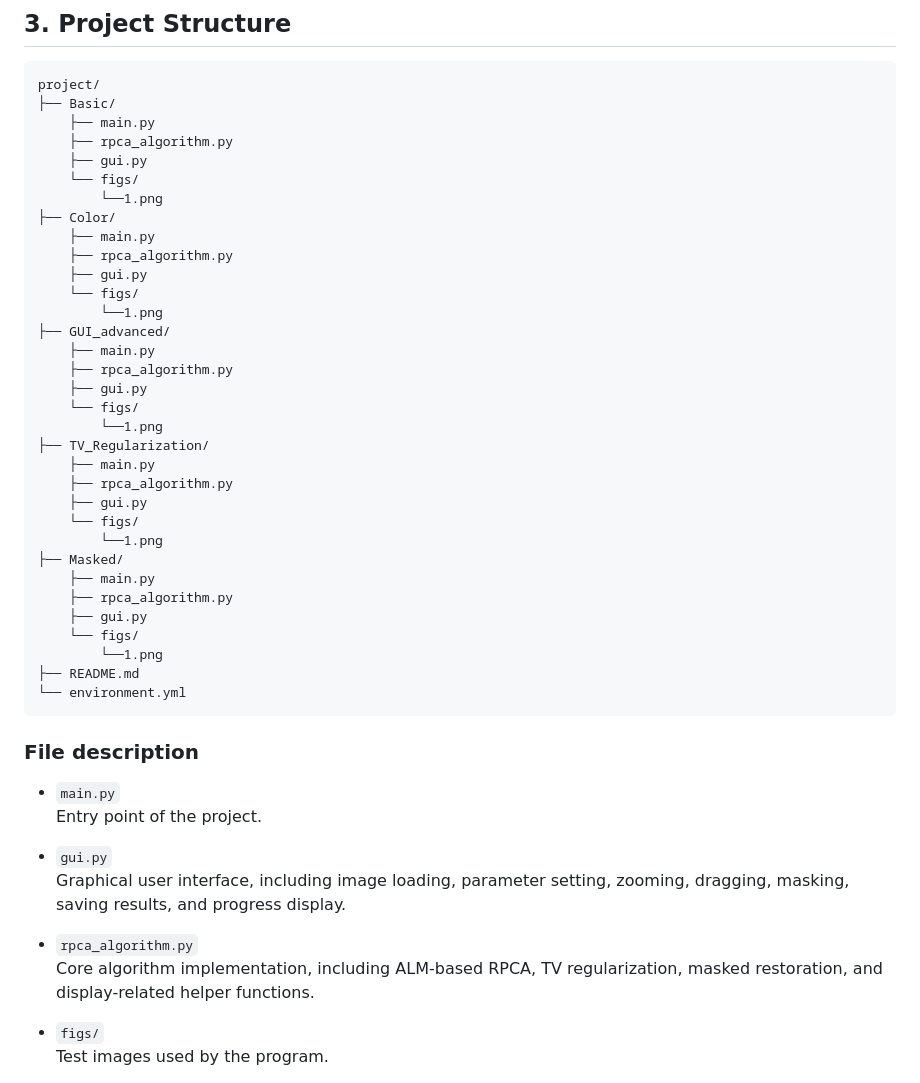
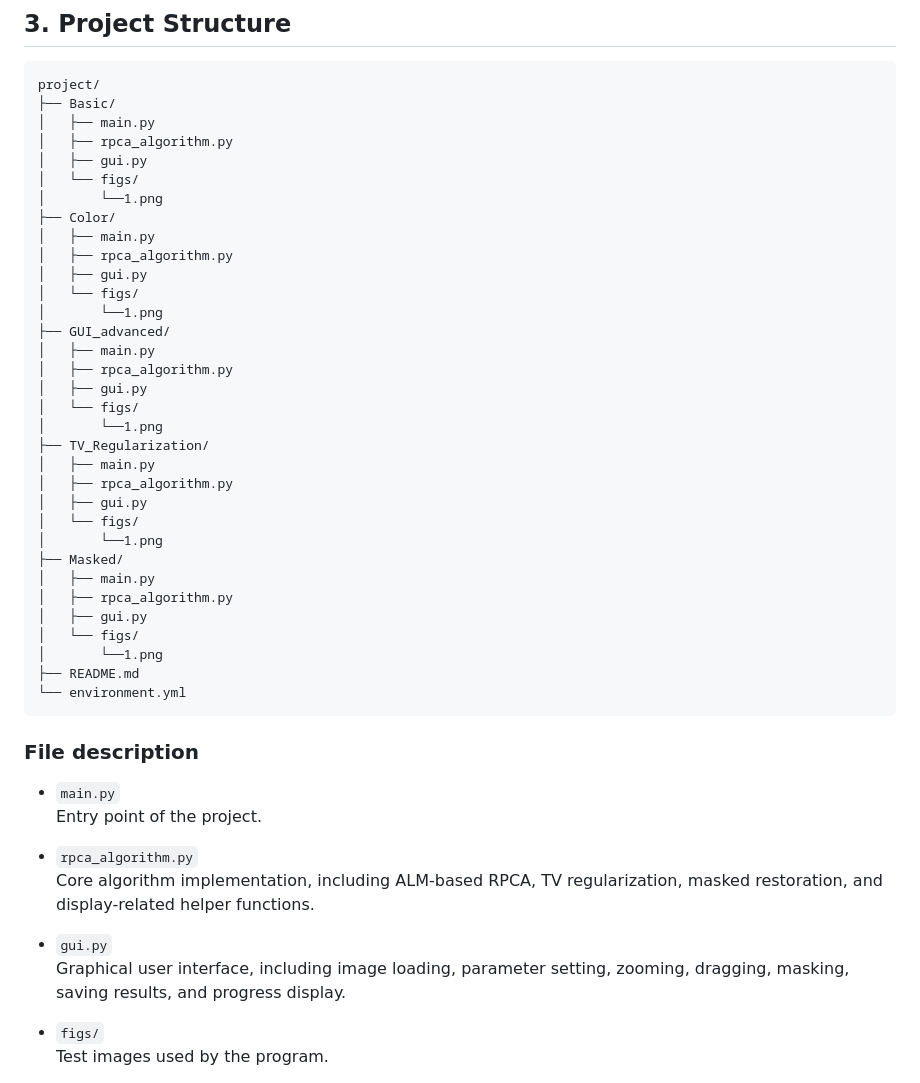
Before and after one commit to Stardust-math/Mathematical_Modeling, a Markdown page: HW&ANS/Answer_2/README.md, the part around one of its changes. Drawn GitHub-style.

````diff
--- a/HW&ANS/Answer_2/README.md
+++ b/HW&ANS/Answer_2/README.md
@@ -70,35 +70,35 @@ Here:
 ```text
 project/
 ├── Basic/
-    ├── main.py
-    ├── rpca_algorithm.py
-    ├── gui.py
-    └── figs/
-        └──1.png
+│   ├── main.py
+│   ├── rpca_algorithm.py
+│   ├── gui.py
+│   └── figs/
+│       └──1.png
 ├── Color/
-    ├── main.py
-    ├── rpca_algorithm.py
-    ├── gui.py
-    └── figs/
-        └──1.png
+│   ├── main.py
+│   ├── rpca_algorithm.py
+│   ├── gui.py
+│   └── figs/
+│       └──1.png
 ├── GUI_advanced/
-    ├── main.py
-    ├── rpca_algorithm.py
-    ├── gui.py
-    └── figs/
-        └──1.png
+│   ├── main.py
+│   ├── rpca_algorithm.py
+│   ├── gui.py
+│   └── figs/
+│       └──1.png
 ├── TV_Regularization/
-    ├── main.py
-    ├── rpca_algorithm.py
-    ├── gui.py
-    └── figs/
-        └──1.png
+│   ├── main.py
+│   ├── rpca_algorithm.py
+│   ├── gui.py
+│   └── figs/
+│       └──1.png
 ├── Masked/
-    ├── main.py
-    ├── rpca_algorithm.py
-    ├── gui.py
-    └── figs/
-        └──1.png
+│   ├── main.py
+│   ├── rpca_algorithm.py
+│   ├── gui.py
+│   └── figs/
+│       └──1.png
 ├── README.md
 └── environment.yml
 ```
@@ -108,11 +108,11 @@ project/
 - `main.py`
   Entry point of the project.
 
+- `rpca_algorithm.py`
+  Core algorithm implementation, including ALM-based RPCA, TV regularization, masked restoration, and display-related helper functions.
+
 - `gui.py`
   Graphical user interface, including image loading, parameter setting, zooming, dragging, masking, saving results, and progress display.
-
-- `rpca_algorithm.py`
-  Core algorithm implementation, including ALM-based RPCA, TV regularization, masked restoration, and display-related helper functions.
 
 - `figs/`
   Test images used by the program.
````
Also changed, not shown: other parts of HW&ANS/Answer_2/README.md (+31 -2 lines).
